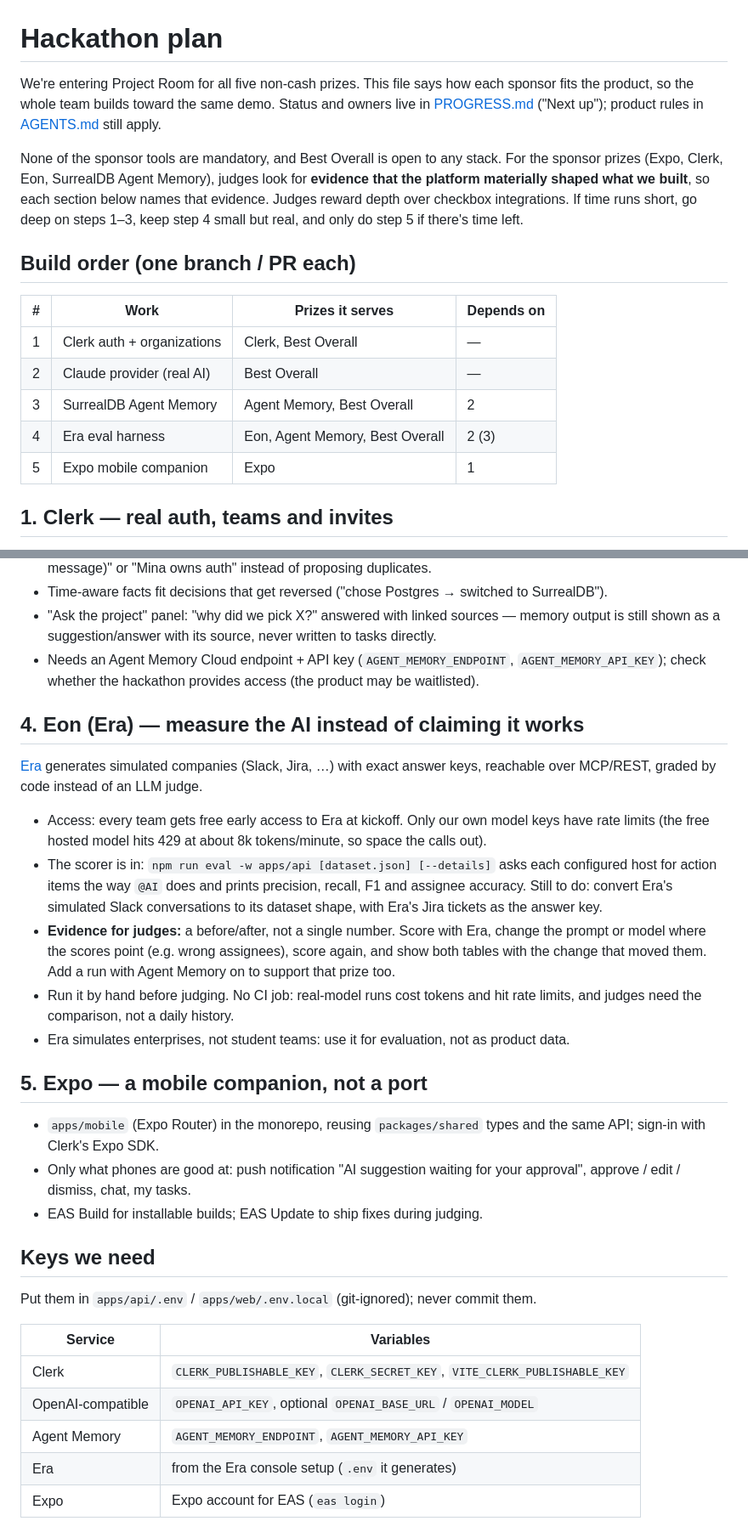
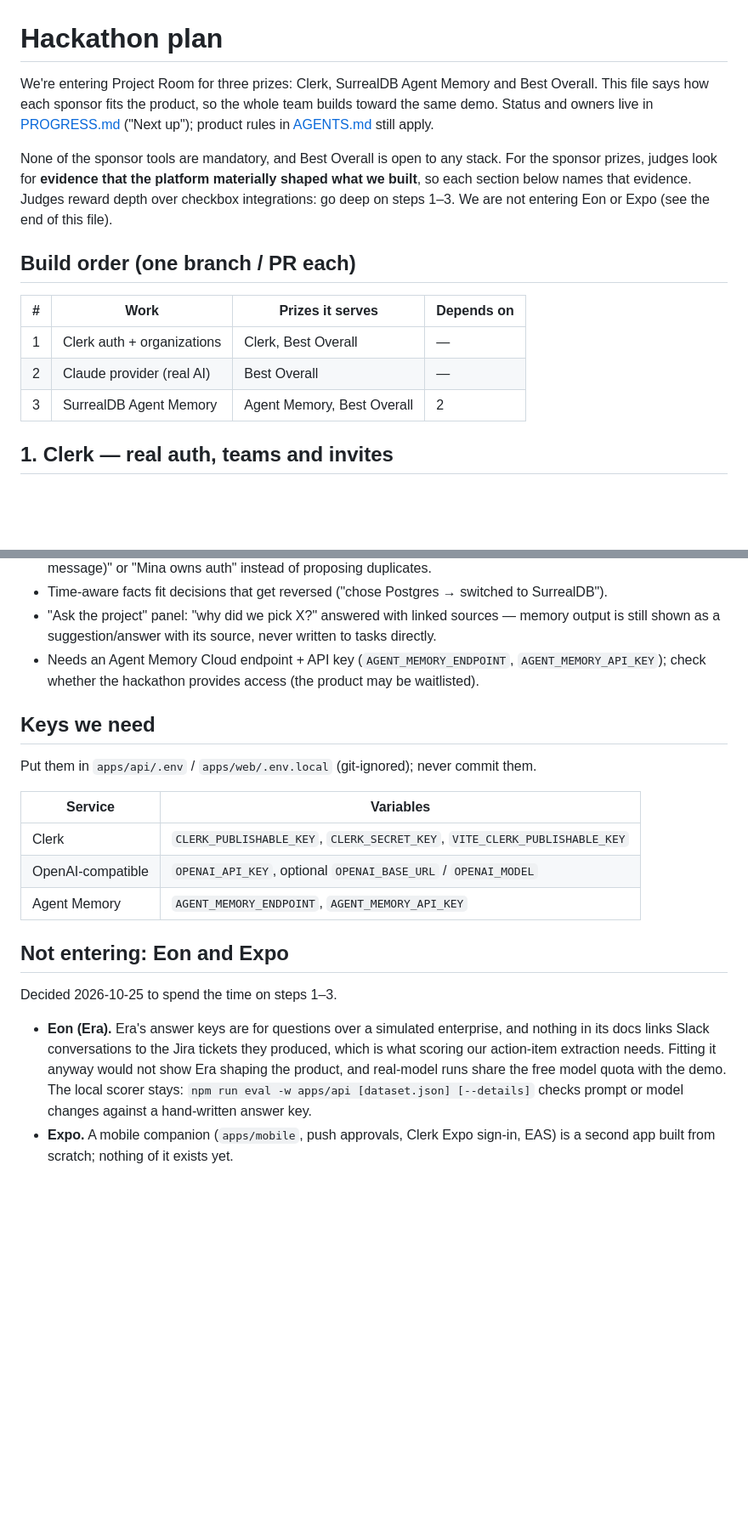
Before and after one commit to hnam10/project-room, a Markdown page: docs/HACKATHON.md, 2 parts joined by grey strips. Shown at 85% size. Rendered like a GitHub page; blank space fills up the shorter version.

Commit message:
docs: not entering Eon or Expo; focus on Clerk, Agent Memory and Best Overall

```diff
--- a/docs/HACKATHON.md
+++ b/docs/HACKATHON.md
@@ -1,23 +1,21 @@
 # Hackathon plan
 
-We're entering Project Room for all five non-cash prizes. This file says how each sponsor fits the
+We're entering Project Room for three prizes: Clerk, SurrealDB Agent Memory and Best Overall. This file says how each sponsor fits the
 product, so the whole team builds toward the same demo. Status and owners live in
 [PROGRESS.md](PROGRESS.md) ("Next up"); product rules in [AGENTS.md](../AGENTS.md) still apply.
 
-None of the sponsor tools are mandatory, and Best Overall is open to any stack. For the sponsor prizes (Expo,
-Clerk, Eon, SurrealDB Agent Memory), judges look for **evidence that the platform materially shaped what we
-built**, so each section below names that evidence. Judges reward depth over checkbox integrations. If time runs short, go deep on steps 1–3, keep step 4
-small but real, and only do step 5 if there's time left.
+None of the sponsor tools are mandatory, and Best Overall is open to any stack. For the sponsor prizes, judges
+look for **evidence that the platform materially shaped what we built**, so each section below names that
+evidence. Judges reward depth over checkbox integrations: go deep on steps 1–3. We are not entering Eon or
+Expo (see the end of this file).
 
 ## Build order (one branch / PR each)
 
-| #   | Work                       | Prizes it serves                | Depends on |
-| --- | -------------------------- | ------------------------------- | ---------- |
-| 1   | Clerk auth + organizations | Clerk, Best Overall             | —          |
-| 2   | Claude provider (real AI)  | Best Overall                    | —          |
-| 3   | SurrealDB Agent Memory     | Agent Memory, Best Overall      | 2          |
-| 4   | Era eval harness           | Eon, Agent Memory, Best Overall | 2 (3)      |
-| 5   | Expo mobile companion      | Expo                            | 1          |
+| #   | Work                       | Prizes it serves           | Depends on |
+| --- | -------------------------- | -------------------------- | ---------- |
+| 1   | Clerk auth + organizations | Clerk, Best Overall        | —          |
+| 2   | Claude provider (real AI)  | Best Overall               | —          |
+| 3   | SurrealDB Agent Memory     | Agent Memory, Best Overall | 2          |
 
 ## 1. Clerk — real auth, teams and invites
 
@@ -56,31 +54,6 @@ time-aware memory with provenance. SDK: `@surrealdb/memory` (`remember`, `rememb
 - Needs an Agent Memory Cloud endpoint + API key (`AGENT_MEMORY_ENDPOINT`, `AGENT_MEMORY_API_KEY`);
   check whether the hackathon provides access (the product may be waitlisted).
 
-## 4. Eon (Era) — measure the AI instead of claiming it works
-
-[Era](https://www.eon.io/blog/era-build-and-test-ai-agents) generates simulated companies (Slack, Jira, …)
-with exact answer keys, reachable over MCP/REST, graded by code instead of an LLM judge.
-
-- Access: every team gets free early access to Era at kickoff. Only our own model keys have rate limits
-  (the free hosted model hits 429 at about 8k tokens/minute, so space the calls out).
-- The scorer is in: `npm run eval -w apps/api [dataset.json] [--details]` asks each configured host for action
-  items the way `@AI` does and prints precision, recall, F1 and assignee accuracy. Still to do: convert Era's
-  simulated Slack conversations to its dataset shape, with Era's Jira tickets as the answer key.
-- **Evidence for judges:** a before/after, not a single number. Score with Era, change the prompt or model
-  where the scores point (e.g. wrong assignees), score again, and show both tables with the change that moved
-  them. Add a run with Agent Memory on to support that prize too.
-- Run it by hand before judging. No CI job: real-model runs cost tokens and hit rate limits, and judges need
-  the comparison, not a daily history.
-- Era simulates enterprises, not student teams: use it for evaluation, not as product data.
-
-## 5. Expo — a mobile companion, not a port
-
-- `apps/mobile` (Expo Router) in the monorepo, reusing `packages/shared` types and the same API;
-  sign-in with Clerk's Expo SDK.
-- Only what phones are good at: push notification "AI suggestion waiting for your approval",
-  approve / edit / dismiss, chat, my tasks.
-- EAS Build for installable builds; EAS Update to ship fixes during judging.
-
 ## Keys we need
 
 Put them in `apps/api/.env` / `apps/web/.env.local` (git-ignored); never commit them.
@@ -90,5 +63,15 @@ Put them in `apps/api/.env` / `apps/web/.env.local` (git-ignored); never commit
 | Clerk             | `CLERK_PUBLISHABLE_KEY`, `CLERK_SECRET_KEY`, `VITE_CLERK_PUBLISHABLE_KEY` |
 | OpenAI-compatible | `OPENAI_API_KEY`, optional `OPENAI_BASE_URL` / `OPENAI_MODEL`             |
 | Agent Memory      | `AGENT_MEMORY_ENDPOINT`, `AGENT_MEMORY_API_KEY`                           |
-| Era               | from the Era console setup (`.env` it generates)                          |
-| Expo              | Expo account for EAS (`eas login`)                                        |
+
+## Not entering: Eon and Expo
+
+Decided 2026-10-25 to spend the time on steps 1–3.
+
+- **Eon (Era).** Era's answer keys are for questions over a simulated enterprise, and nothing in its docs links
+  Slack conversations to the Jira tickets they produced, which is what scoring our action-item extraction
+  needs. Fitting it anyway would not show Era shaping the product, and real-model runs share the free model
+  quota with the demo. The local scorer stays: `npm run eval -w apps/api [dataset.json] [--details]` checks
+  prompt or model changes against a hand-written answer key.
+- **Expo.** A mobile companion (`apps/mobile`, push approvals, Clerk Expo sign-in, EAS) is a second app built from
+  scratch; nothing of it exists yet.
```
Also changed, not shown: docs/PROGRESS.md (+5 -4 lines).
